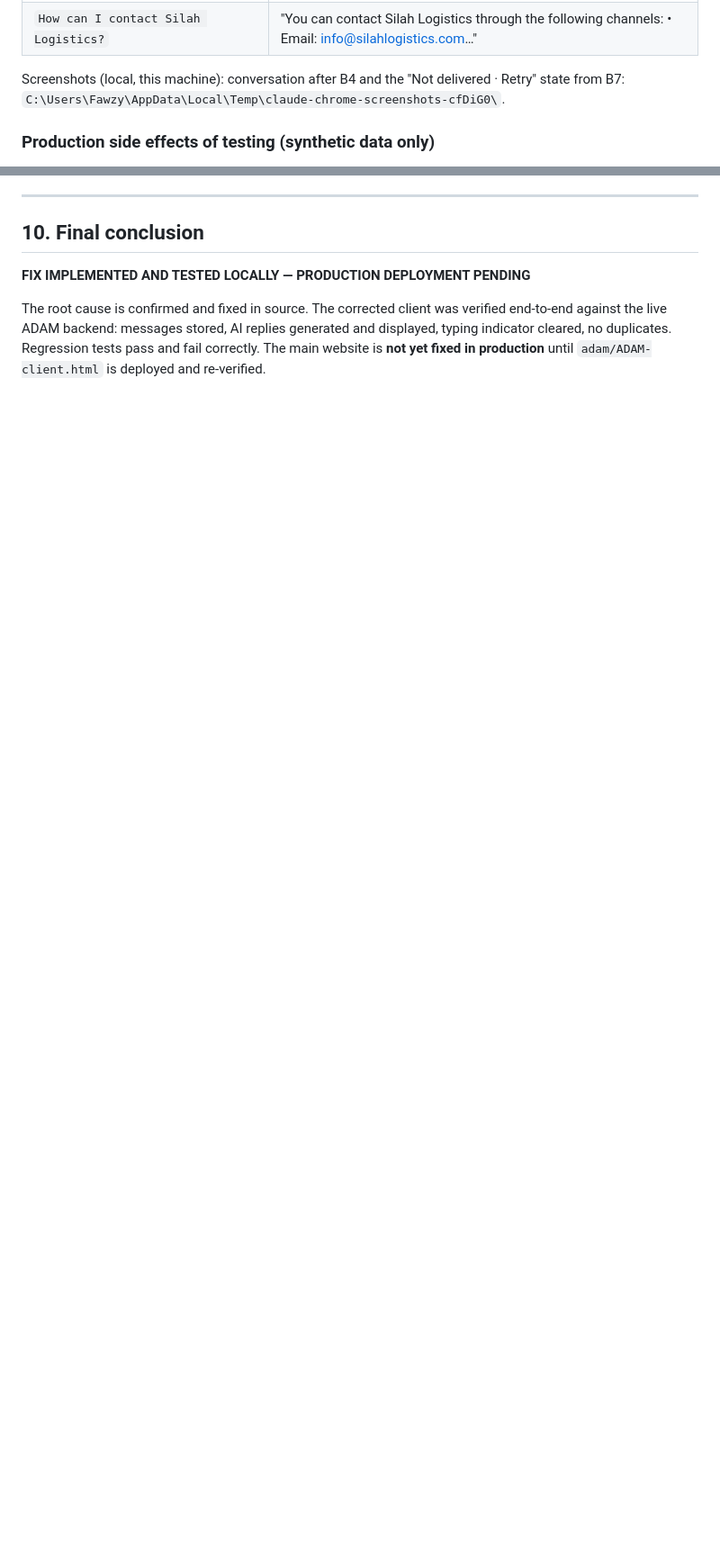
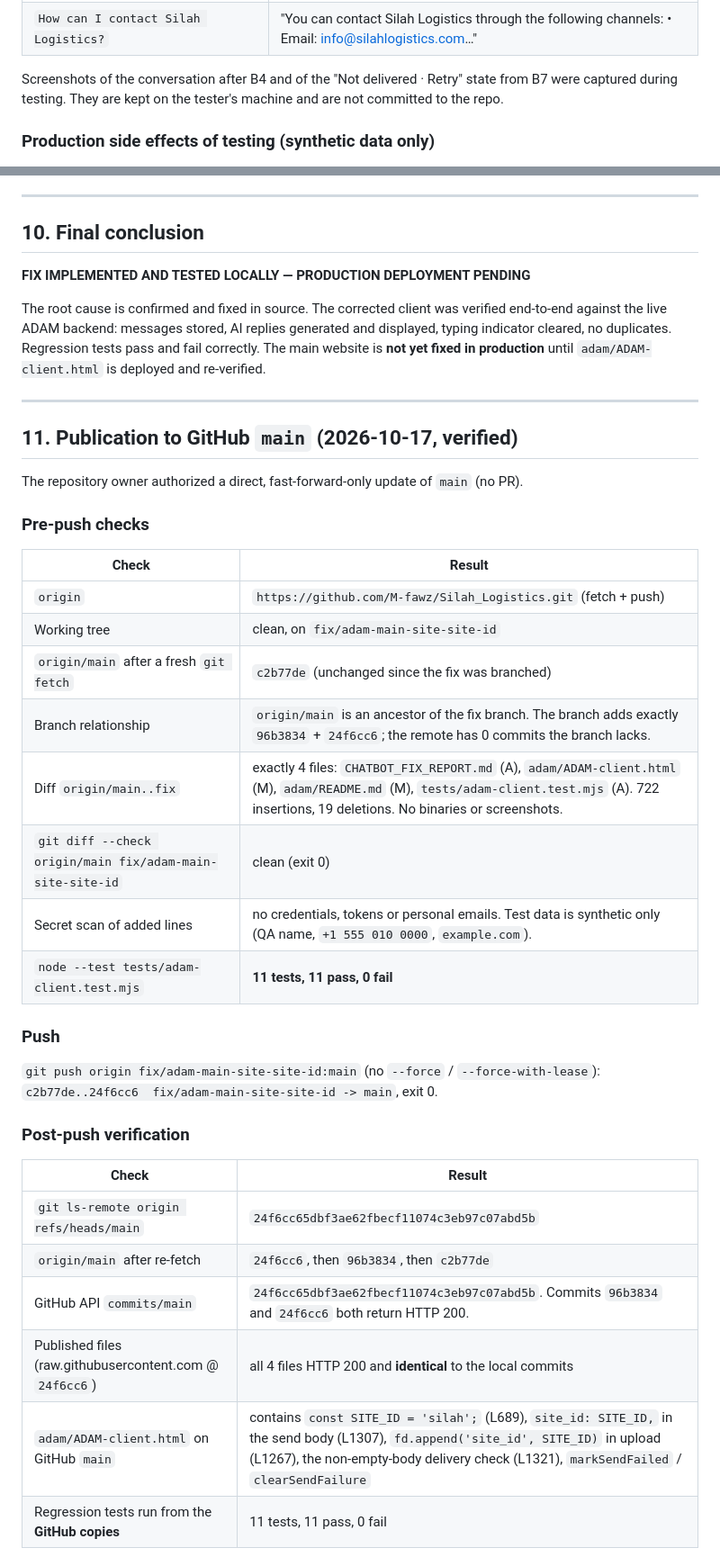
Before and after one commit to M-fawz/Silah_Logistics, a Markdown page: CHATBOT_FIX_REPORT.md, 2 parts joined by grey strips. Shown at 90% size. Drawn GitHub-style; blank space fills up the shorter version.

```diff
--- a/CHATBOT_FIX_REPORT.md
+++ b/CHATBOT_FIX_REPORT.md
@@ -155,8 +157,8 @@ Identical for all four messages:
 | `What services does Silah provide to customers?` | "Silah Logistics provides the following services to customers: 1. Shipment Requests…" |
 | `How can I contact Silah Logistics?` | "You can contact Silah Logistics through the following channels: • Email: info@silahlogistics.com…" |
 
-Screenshots (local, this machine): conversation after B4 and the "Not delivered · Retry" state
-from B7: `C:\Users\Fawzy\AppData\Local\Temp\claude-chrome-screenshots-cfDiG0\`.
+Screenshots of the conversation after B4 and of the "Not delivered · Retry" state from B7 were
+captured during testing. They are kept on the tester's machine and are not committed to the repo.
 
 ### Production side effects of testing (synthetic data only)
 
@@ -235,3 +242,36 @@ The root cause is confirmed and fixed in source. The corrected client was verifi
 against the live ADAM backend: messages stored, AI replies generated and displayed, typing
 indicator cleared, no duplicates. Regression tests pass and fail correctly. The main website
 is **not yet fixed in production** until `adam/ADAM-client.html` is deployed and re-verified.
+
+---
+
+## 11. Publication to GitHub `main` (2026-10-17, verified)
+
+The repository owner authorized a direct, fast-forward-only update of `main` (no PR).
+
+### Pre-push checks
+| Check | Result |
+|---|---|
+| `origin` | `https://github.com/M-fawz/Silah_Logistics.git` (fetch + push) |
+| Working tree | clean, on `fix/adam-main-site-site-id` |
+| `origin/main` after a fresh `git fetch` | `c2b77de` (unchanged since the fix was branched) |
+| Branch relationship | `origin/main` is an ancestor of the fix branch. The branch adds exactly `96b3834` + `24f6cc6`; the remote has 0 commits the branch lacks. |
+| Diff `origin/main..fix` | exactly 4 files: `CHATBOT_FIX_REPORT.md` (A), `adam/ADAM-client.html` (M), `adam/README.md` (M), `tests/adam-client.test.mjs` (A). 722 insertions, 19 deletions. No binaries or screenshots. |
+| `git diff --check origin/main fix/adam-main-site-site-id` | clean (exit 0) |
+| Secret scan of added lines | no credentials, tokens or personal emails. Test data is synthetic only (QA name, `+1 555 010 0000`, `example.com`). |
+| `node --test tests/adam-client.test.mjs` | **11 tests, 11 pass, 0 fail** |
+
+### Push
+`git push origin fix/adam-main-site-site-id:main` (no `--force` / `--force-with-lease`):
+`c2b77de..24f6cc6  fix/adam-main-site-site-id -> main`, exit 0.
+
+### Post-push verification
+| Check | Result |
+|---|---|
+| `git ls-remote origin refs/heads/main` | `24f6cc65dbf3ae62fbecf11074c3eb97c07abd5b` |
+| `origin/main` after re-fetch | `24f6cc6`, then `96b3834`, then `c2b77de` |
+| GitHub API `commits/main` | `24f6cc65dbf3ae62fbecf11074c3eb97c07abd5b`. Commits `96b3834` and `24f6cc6` both return HTTP 200. |
+| Published files (raw.githubusercontent.com @ `24f6cc6`) | all 4 files HTTP 200 and **identical** to the local commits |
+| `adam/ADAM-client.html` on GitHub `main` | contains `const SITE_ID = 'silah';` (L689), `site_id: SITE_ID,` in the send body (L1307), `fd.append('site_id', SITE_ID)` in upload (L1267), the non-empty-body delivery check (L1321), `markSendFailed` / `clearSendFailure` |
+| Regression tests run from the **GitHub copies** | 11 tests, 11 pass, 0 fail |
+
```
Also changed, not shown: other parts of CHATBOT_FIX_REPORT.md (+35 -6 lines).
